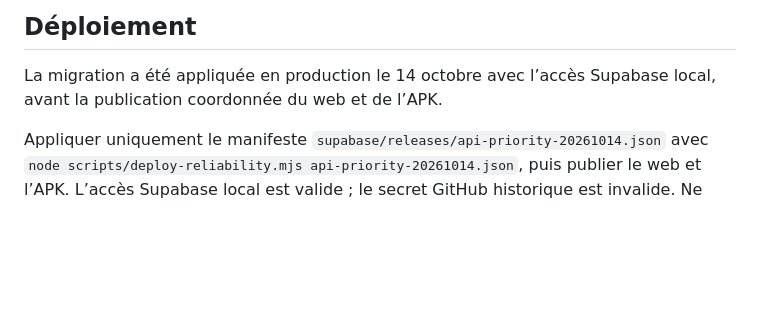
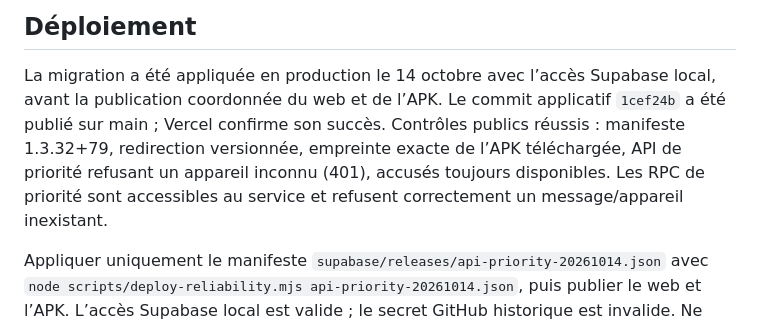
Before and after one commit to hermannnande/sms-gateway-saas, a Markdown page: SAUVEGARDE_20261014_PRIORITE_API.md, the part around the change. Drawn GitHub-style; blank space fills up the shorter version.

Commit message:
docs: confirmer le deploiement de la priorite API

```diff
--- a/SAUVEGARDE_20261014_PRIORITE_API.md
+++ b/SAUVEGARDE_20261014_PRIORITE_API.md
@@ -55,6 +55,11 @@
 
 La migration a été appliquée en production le 14 octobre avec l’accès Supabase
 local, avant la publication coordonnée du web et de l’APK.
+Le commit applicatif `1cef24b` a été publié sur main ; Vercel confirme son succès.
+Contrôles publics réussis : manifeste 1.3.32+79, redirection versionnée,
+empreinte exacte de l’APK téléchargée, API de priorité refusant un appareil
+inconnu (401), accusés toujours disponibles. Les RPC de priorité sont accessibles
+au service et refusent correctement un message/appareil inexistant.
 
 Appliquer uniquement le manifeste `supabase/releases/api-priority-20261014.json`
 avec `node scripts/deploy-reliability.mjs api-priority-20261014.json`, puis publier
```
